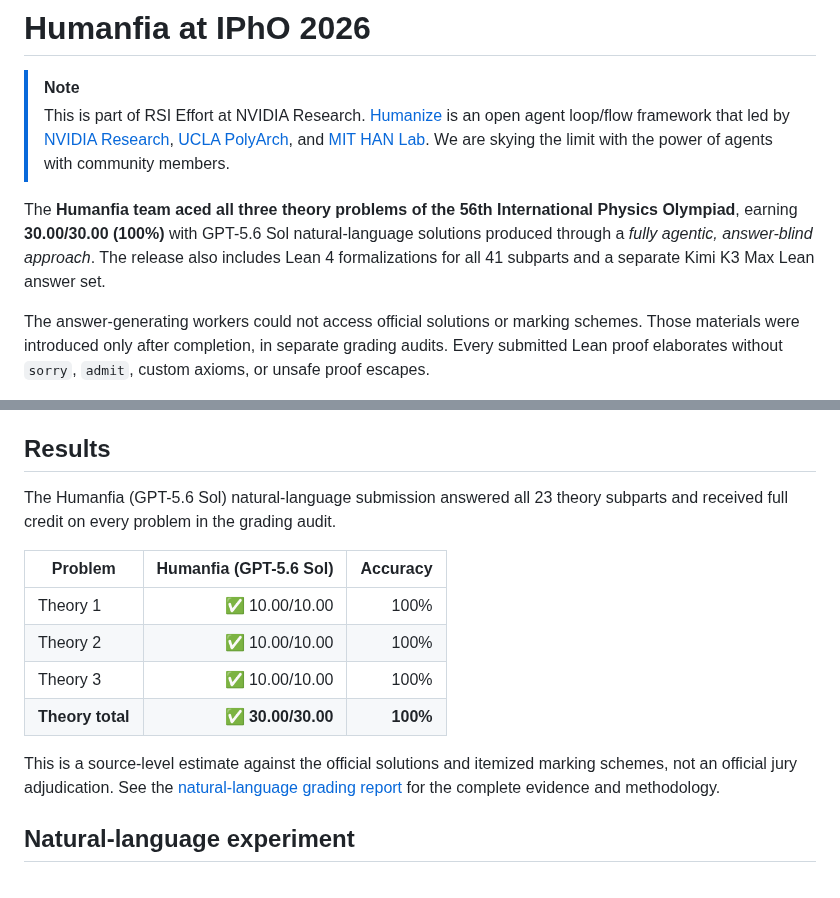
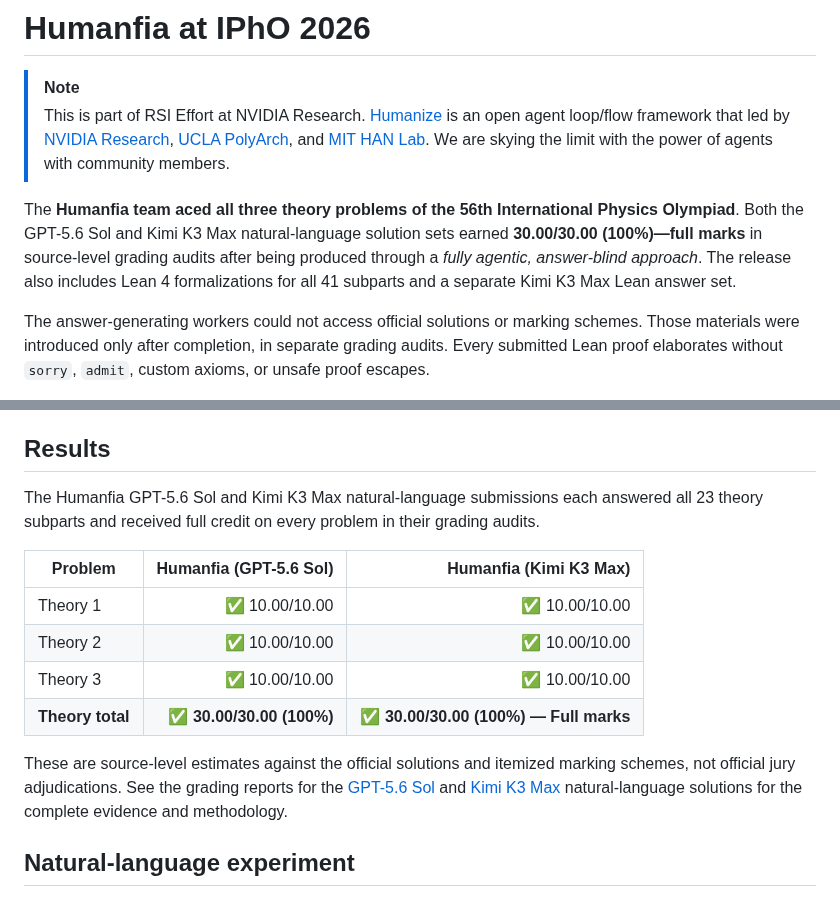
Before and after one commit to humanfia/hoa, a Markdown page: ipho2026/README.md, 2 parts joined by grey strips. Drawn GitHub-style.

Commit message:
Highlight Kimi-K3 full IPhO score

```diff
--- a/ipho2026/README.md
+++ b/ipho2026/README.md
@@ -4,10 +4,11 @@
 > This is part of RSI Effort at NVIDIA Research. [Humanize](https://github.com/humanfia/humanize2) is an open agent loop/flow framework that led by [NVIDIA Research](https://www.nvidia.com/en-us/research), [UCLA PolyArch](https://polyarch.cs.ucla.edu), and [MIT HAN Lab](https://hanlab.mit.edu). We are skying the limit with the power of agents with community members.
 
 The **Humanfia team aced all three theory problems of the 56th International
-Physics Olympiad**, earning **30.00/30.00 (100%)** with GPT-5.6 Sol
-natural-language solutions produced through a *fully agentic, answer-blind
-approach*. The release also includes Lean 4 formalizations for all 41 subparts
-and a separate Kimi K3 Max Lean answer set.
+Physics Olympiad**. Both the GPT-5.6 Sol and Kimi K3 Max natural-language
+solution sets earned **30.00/30.00 (100%)—full marks** in source-level grading
+audits after being produced through a *fully agentic, answer-blind approach*.
+The release also includes Lean 4 formalizations for all 41 subparts and a
+separate Kimi K3 Max Lean answer set.
 
 The answer-generating workers could not access official solutions or marking
 schemes. Those materials were introduced only after completion, in separate
@@ -27,20 +28,22 @@ We build with open source, and build for open source. We release:
 
 ## Results
 
-The Humanfia (GPT-5.6 Sol) natural-language submission answered all 23 theory
-subparts and received full credit on every problem in the grading audit.
+The Humanfia GPT-5.6 Sol and Kimi K3 Max natural-language submissions each
+answered all 23 theory subparts and received full credit on every problem in
+their grading audits.
 
-| Problem | Humanfia (GPT-5.6 Sol) | Accuracy |
+| Problem | Humanfia (GPT-5.6 Sol) | Humanfia (Kimi K3 Max) |
 | --- | ---: | ---: |
-| Theory 1 | ✅ 10.00/10.00 | 100% |
-| Theory 2 | ✅ 10.00/10.00 | 100% |
-| Theory 3 | ✅ 10.00/10.00 | 100% |
-| **Theory total** | **✅ 30.00/30.00** | **100%** |
+| Theory 1 | ✅ 10.00/10.00 | ✅ 10.00/10.00 |
+| Theory 2 | ✅ 10.00/10.00 | ✅ 10.00/10.00 |
+| Theory 3 | ✅ 10.00/10.00 | ✅ 10.00/10.00 |
+| **Theory total** | **✅ 30.00/30.00 (100%)** | **✅ 30.00/30.00 (100%) — Full marks** |
 
-This is a source-level estimate against the official solutions and itemized
-marking schemes, not an official jury adjudication. See the
-[natural-language grading report](NaturalLanguage/GRADING_REPORT.md) for the
-complete evidence and methodology.
+These are source-level estimates against the official solutions and itemized
+marking schemes, not official jury adjudications. See the grading reports for
+the [GPT-5.6 Sol](NaturalLanguage/GRADING_REPORT.md) and
+[Kimi K3 Max](Kimi/NaturalLanguage/GRADING_REPORT.md) natural-language
+solutions for the complete evidence and methodology.
 
 ## Natural-language experiment
 
```
